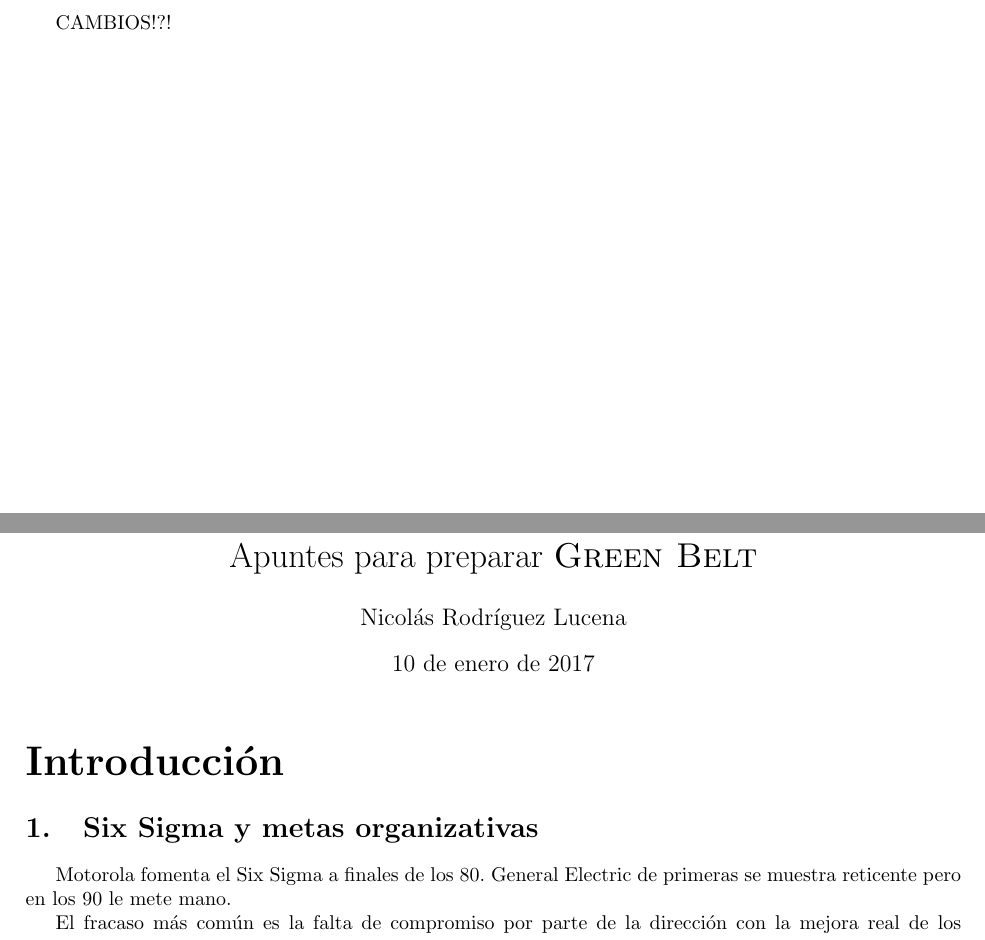
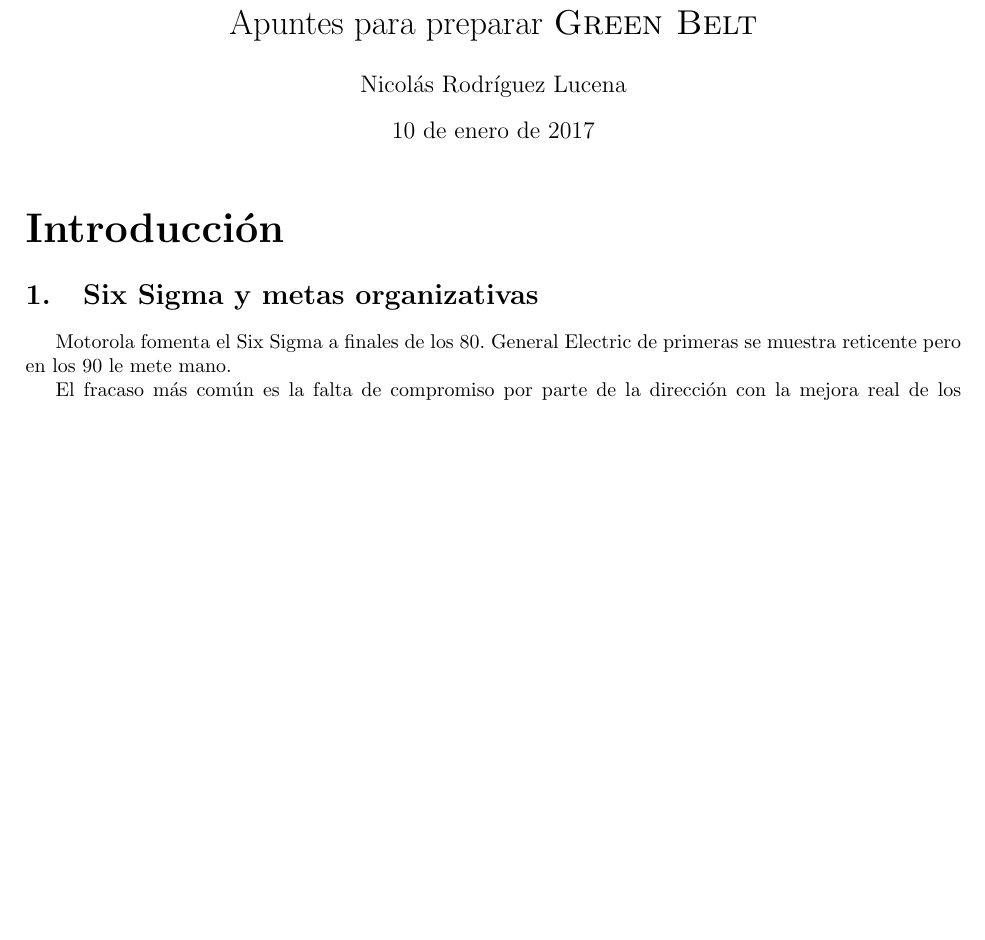
Before and after one commit to nicorl/LSS, a LaTeX document (Cuaderno.tex): two parts of pages 1 and 2 of 12 before the commit and part of page 1 of 11 after it, the two joined at a grey line, cut at the place of the change, the shorter picture padded with empty space. Compiled offline with pdfLaTeX.

Commit message:
Pruebas terminadas

```diff
--- a/Cuaderno.tex
+++ b/Cuaderno.tex
@@ -19,7 +19,7 @@
 \author{Nicolás Rodríguez Lucena}
 
 \begin{document}
-CAMBIOS!?!
+
 \maketitle
 
 \part*{Introducción}
```
